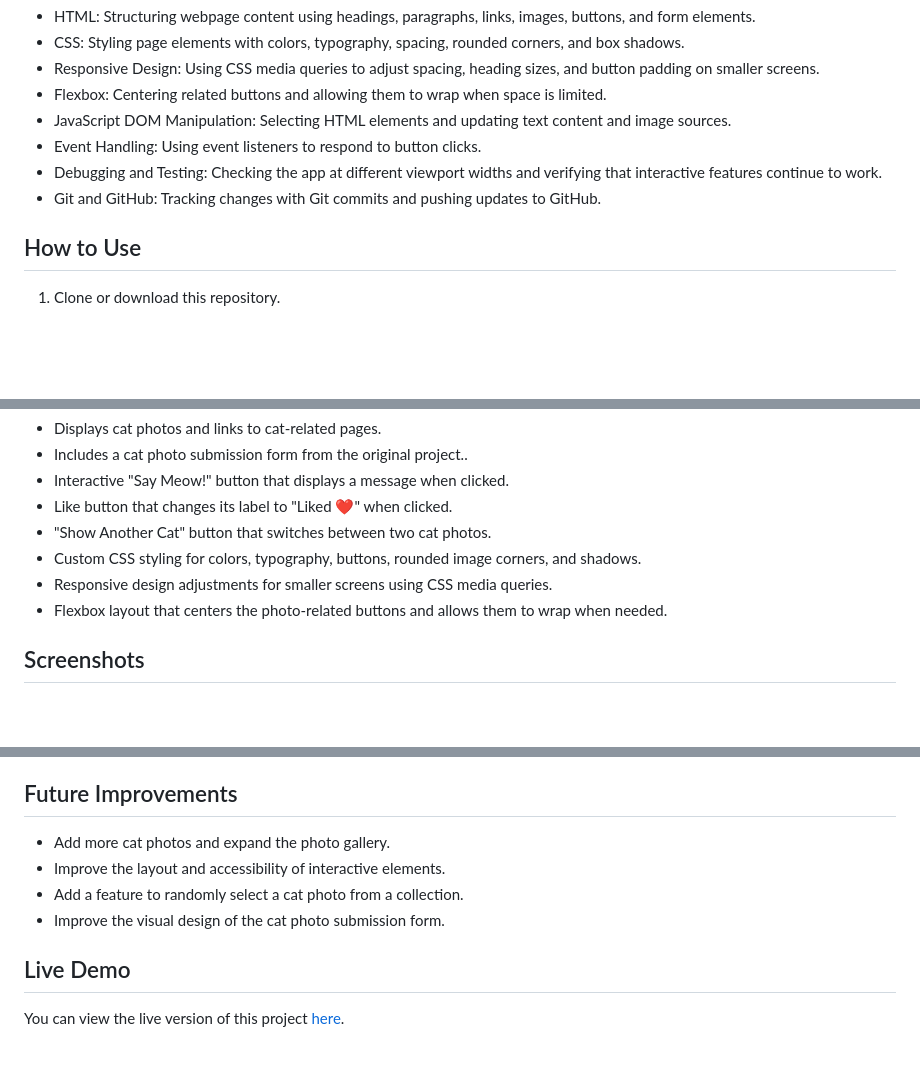
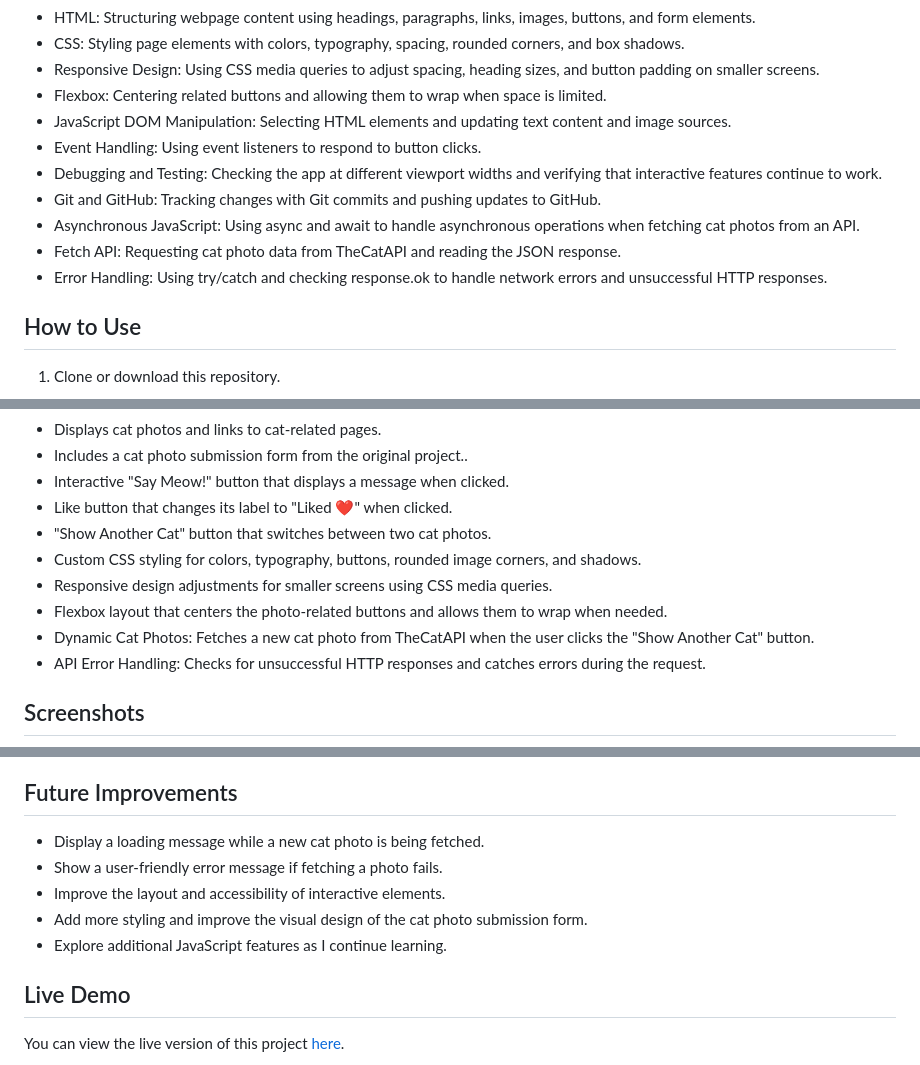
Before and after one commit to jesterreyperez/cat-photo-app, a Markdown page: README.md, 3 parts joined by grey strips. Drawn GitHub-style; blank space fills up the shorter version.

Commit message:
Update README with API integration and error handling

```diff
--- a/README.md
+++ b/README.md
@@ -37,6 +37,9 @@ In this project, I practiced:
 - Event Handling: Using event listeners to respond to button clicks.
 - Debugging and Testing: Checking the app at different viewport widths and verifying that interactive features continue to work.
 - Git and GitHub: Tracking changes with Git commits and pushing updates to GitHub.
+- Asynchronous JavaScript: Using async and await to handle asynchronous operations when fetching cat photos from an API.
+- Fetch API: Requesting cat photo data from TheCatAPI and reading the JSON response.
+- Error Handling: Using try/catch and checking response.ok to handle network errors and unsuccessful HTTP responses.
 
 ## How to Use
 
@@ -60,6 +63,8 @@ No additional dependencies or build tools are required.
 - Custom CSS styling for colors, typography, buttons, rounded image corners, and shadows.
 - Responsive design adjustments for smaller screens using CSS media queries.
 - Flexbox layout that centers the photo-related buttons and allows them to wrap when needed.
+- Dynamic Cat Photos: Fetches a new cat photo from TheCatAPI when the user clicks the "Show Another Cat" button.
+- API Error Handling: Checks for unsuccessful HTTP responses and catches errors during the request.
 
 ## Screenshots
 
@@ -74,10 +79,11 @@ No additional dependencies or build tools are required.
 
 ## Future Improvements
 
-- Add more cat photos and expand the photo gallery.
+- Display a loading message while a new cat photo is being fetched.
+- Show a user-friendly error message if fetching a photo fails.
 - Improve the layout and accessibility of interactive elements.
-- Add a feature to randomly select a cat photo from a collection.
-- Improve the visual design of the cat photo submission form.
+- Add more styling and improve the visual design of the cat photo submission form.
+- Explore additional JavaScript features as I continue learning.
 
 ## Live Demo
 
```
